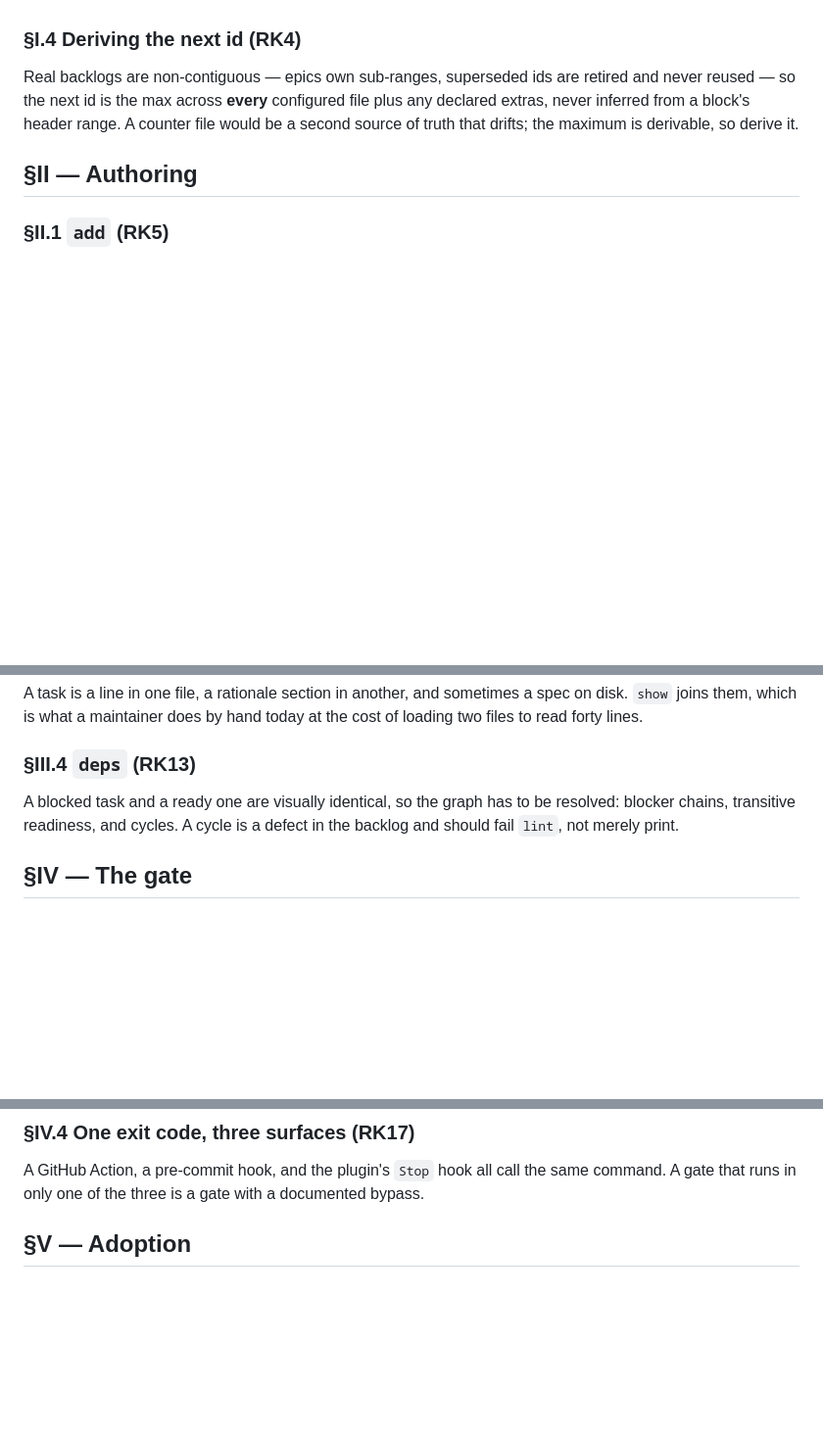
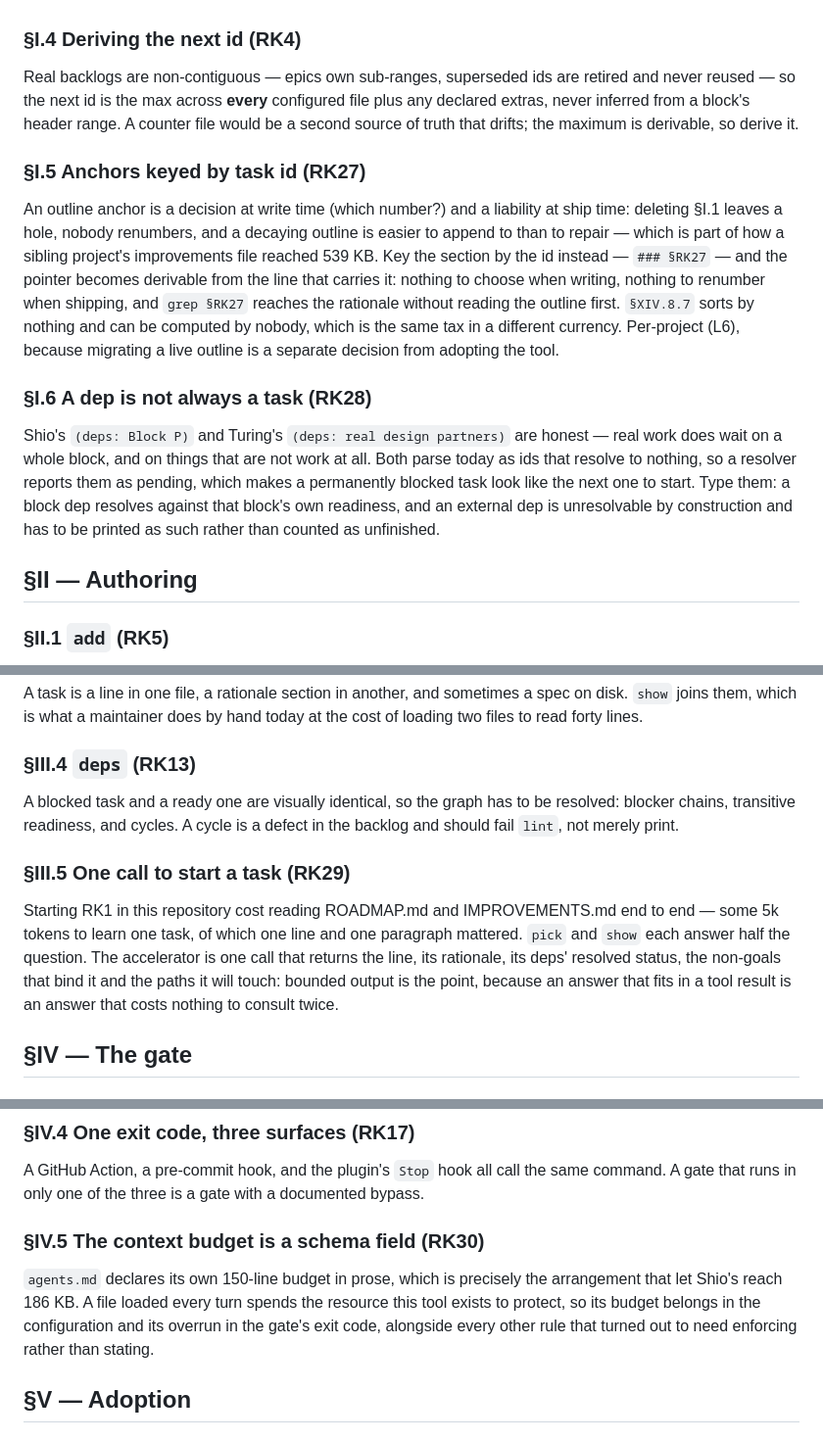
Before and after one commit to alegauss/roadkeep, a Markdown page: docs/IMPROVEMENTS.md, 3 parts joined by grey strips. Shown at 98% size. GitHub-like rendering; blank space fills up the shorter version.

Commit message:
docs: add RK27-RK30 for agent-first structure
- document RK27, which introduces keying section pointers by task id to eliminate renumbering issues when sections are deleted
- document RK28, clarifying the distinction between resolvable dependencies and those that are merely pending, improving task management accuracy
- document RK29, which streamlines the process of starting a task by consolidating necessary context into a single call
- document RK30, establishing a budget for instruction files to prevent excessive resource consumption during operation

```diff
--- a/docs/IMPROVEMENTS.md
+++ b/docs/IMPROVEMENTS.md
@@ -64,6 +64,27 @@ and never reused — so the next id is the max across **every** configured file
 declared extras, never inferred from a block's header range. A counter file would be a
 second source of truth that drifts; the maximum is derivable, so derive it.
 
+### §I.5 Anchors keyed by task id (RK27)
+
+An outline anchor is a decision at write time (which number?) and a liability at ship
+time: deleting §I.1 leaves a hole, nobody renumbers, and a decaying outline is easier
+to append to than to repair — which is part of how a sibling project's improvements
+file reached 539 KB. Key the section by the id instead — `### §RK27` — and the pointer
+becomes derivable from the line that carries it: nothing to choose when writing,
+nothing to renumber when shipping, and `grep §RK27` reaches the rationale without
+reading the outline first. `§XIV.8.7` sorts by nothing and can be computed by nobody,
+which is the same tax in a different currency. Per-project (L6), because migrating a
+live outline is a separate decision from adopting the tool.
+
+### §I.6 A dep is not always a task (RK28)
+
+Shio's `(deps: Block P)` and Turing's `(deps: real design partners)` are honest — real
+work does wait on a whole block, and on things that are not work at all. Both parse
+today as ids that resolve to nothing, so a resolver reports them as pending, which
+makes a permanently blocked task look like the next one to start. Type them: a block
+dep resolves against that block's own readiness, and an external dep is unresolvable
+by construction and has to be printed as such rather than counted as unfinished.
+
 ## §II — Authoring
 
 ### §II.1 `add` (RK5)
@@ -128,6 +149,15 @@ A blocked task and a ready one are visually identical, so the graph has to be
 resolved: blocker chains, transitive readiness, and cycles. A cycle is a defect in the
 backlog and should fail `lint`, not merely print.
 
+### §III.5 One call to start a task (RK29)
+
+Starting RK1 in this repository cost reading ROADMAP.md and IMPROVEMENTS.md end to end
+— some 5k tokens to learn one task, of which one line and one paragraph mattered.
+`pick` and `show` each answer half the question. The accelerator is one call that
+returns the line, its rationale, its deps' resolved status, the non-goals that bind it
+and the paths it will touch: bounded output is the point, because an answer that fits
+in a tool result is an answer that costs nothing to consult twice.
+
 ## §IV — The gate
 
 ### §IV.1 `lint` (RK14)
@@ -156,6 +186,14 @@ first, leaving a list short enough to act on.
 
 A GitHub Action, a pre-commit hook, and the plugin's `Stop` hook all call the same
 command. A gate that runs in only one of the three is a gate with a documented bypass.
+
+### §IV.5 The context budget is a schema field (RK30)
+
+`agents.md` declares its own 150-line budget in prose, which is precisely the
+arrangement that let Shio's reach 186 KB. A file loaded every turn spends the resource
+this tool exists to protect, so its budget belongs in the configuration and its
+overrun in the gate's exit code, alongside every other rule that turned out to need
+enforcing rather than stating.
 
 ## §V — Adoption
 
```
Also changed, not shown: docs/ROADMAP.md (+4 -0 lines).
